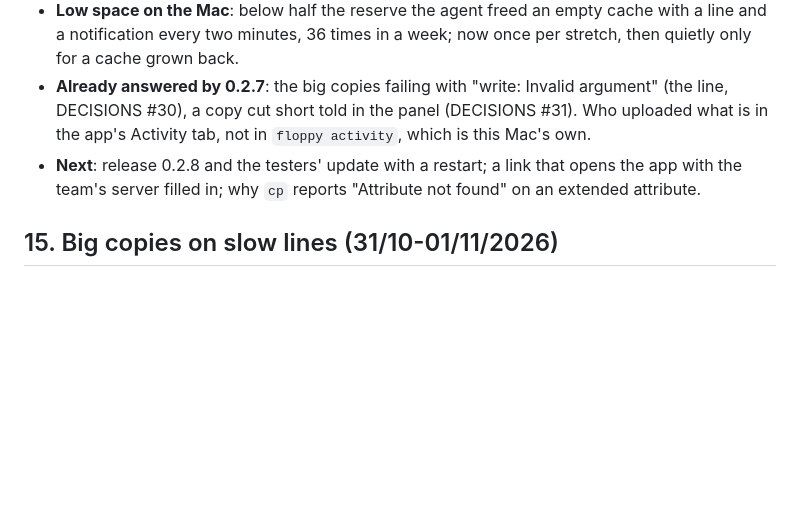
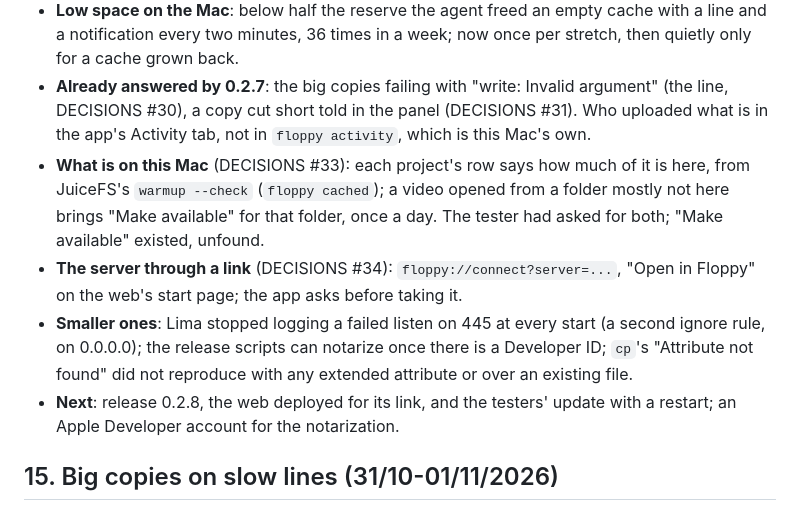
Before and after one commit to essedev/floppy, a Markdown page: docs/CYCLES.md, the part around the change. GitHub-like rendering; blank space fills up the shorter version.

Commit message:
docs: cycle 16, what is on this Mac and the server through a link
Co-Authored-By: Claude Opus 5.5 <noreply@anthropic.com>

```diff
--- a/docs/CYCLES.md
+++ b/docs/CYCLES.md
@@ -10,7 +10,10 @@ Log of the work done, most recent first. Plans are in [ROADMAP.md](ROADMAP.md),
 - **Floppy read as a 29 GB disk nearly full**: the share's top reported the VM's own filesystem. Samba now answers a disk's size (`floppy-dfree`); the Finder asked the disk folder already, so copies were never refused, measured with 1.2 GB shown free and a 2 GB copy.
 - **Low space on the Mac**: below half the reserve the agent freed an empty cache with a line and a notification every two minutes, 36 times in a week; now once per stretch, then quietly only for a cache grown back.
 - **Already answered by 0.2.7**: the big copies failing with "write: Invalid argument" (the line, DECISIONS #30), a copy cut short told in the panel (DECISIONS #31). Who uploaded what is in the app's Activity tab, not in `floppy activity`, which is this Mac's own.
-- **Next**: release 0.2.8 and the testers' update with a restart; a link that opens the app with the team's server filled in; why `cp` reports "Attribute not found" on an extended attribute.
+- **What is on this Mac** (DECISIONS #33): each project's row says how much of it is here, from JuiceFS's `warmup --check` (`floppy cached`); a video opened from a folder mostly not here brings "Make available" for that folder, once a day. The tester had asked for both; "Make available" existed, unfound.
+- **The server through a link** (DECISIONS #34): `floppy://connect?server=...`, "Open in Floppy" on the web's start page; the app asks before taking it.
+- **Smaller ones**: Lima stopped logging a failed listen on 445 at every start (a second ignore rule, on 0.0.0.0); the release scripts can notarize once there is a Developer ID; `cp`'s "Attribute not found" did not reproduce with any extended attribute or over an existing file.
+- **Next**: release 0.2.8, the web deployed for its link, and the testers' update with a restart; an Apple Developer account for the notarization.
 
 ## 15. Big copies on slow lines (31/10-01/11/2026)
 
```
Also changed, not shown: docs/ROADMAP.md (+1 -1 lines).
